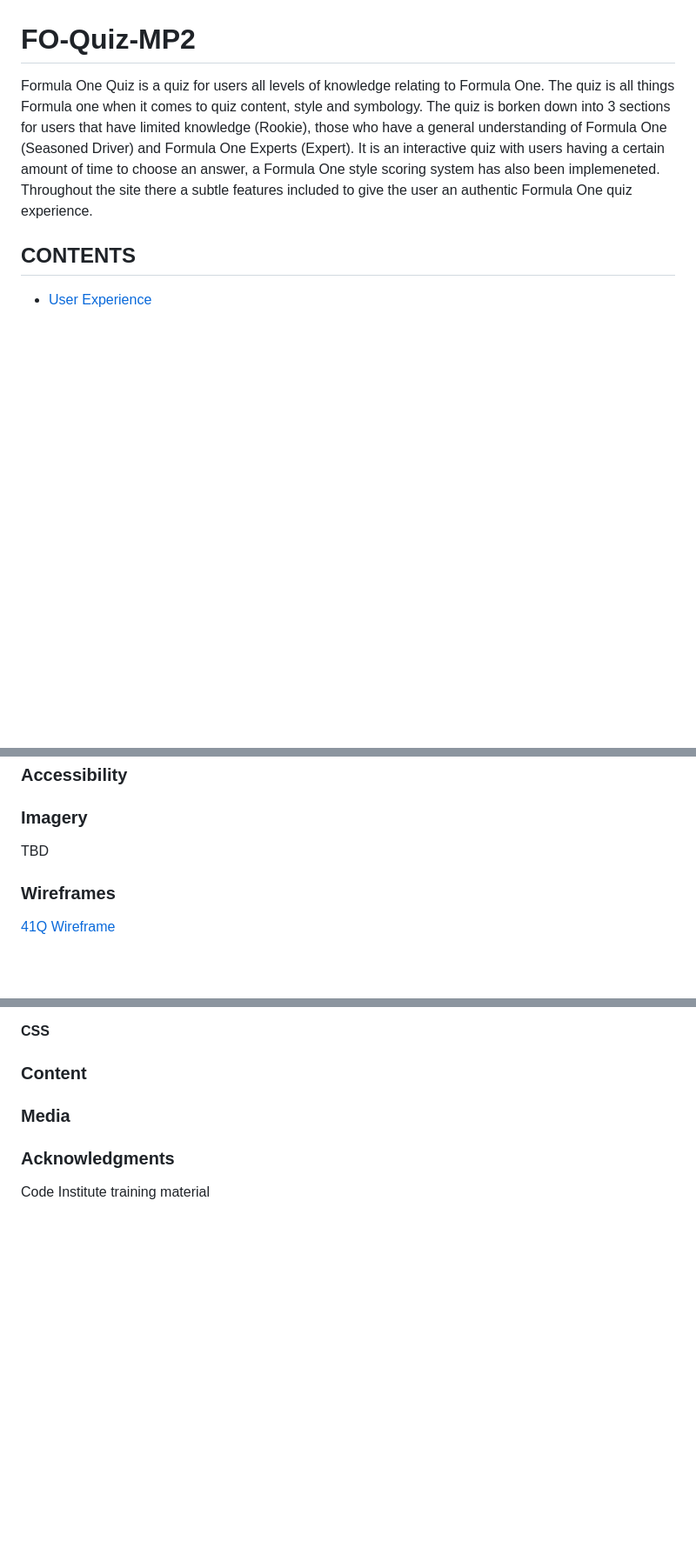
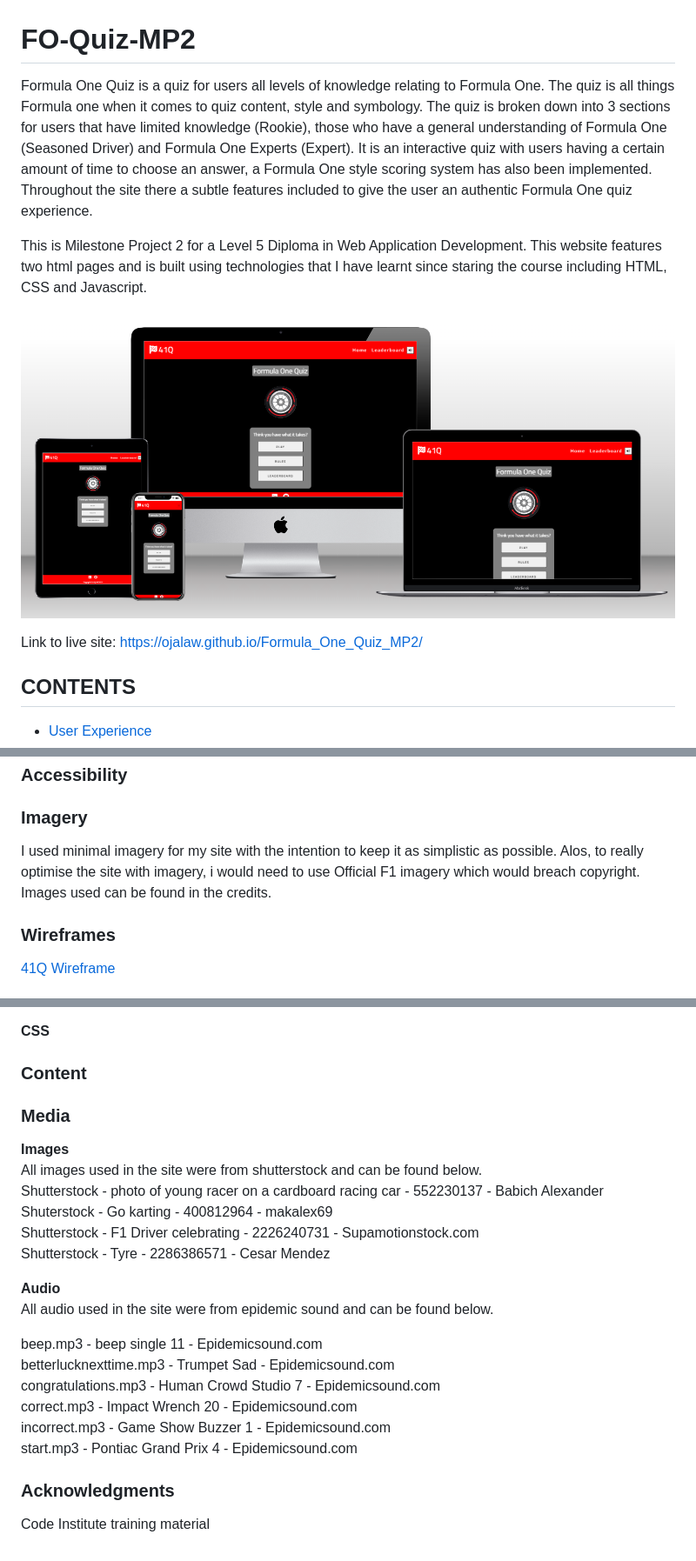
Before and after one commit to ojalaw/Formula_One_Quiz, a Markdown page: README.md, 3 parts joined by grey strips. Shown: that part at 87% size. Rendered like a GitHub page; pictures changed too: README-images/mockup.png (added); blank space fills up the shorter version.

Commit message:
Minor update to README.md file
Added more content to README.md file including images and additional media information.

```diff
--- a/README.md
+++ b/README.md
@@ -1,5 +1,11 @@
 # FO-Quiz-MP2
-Formula One Quiz is a quiz for users all levels of knowledge relating to Formula One. The quiz is all things Formula one when it comes to quiz content, style and symbology. The quiz is borken down into 3 sections for users that have limited knowledge (Rookie), those who have a general understanding of Formula One (Seasoned Driver) and Formula One Experts (Expert). It is an interactive quiz with users having a certain amount of time to choose an answer, a Formula One style scoring system has also been implemeneted. Throughout the site there a subtle features included to give the user an authentic Formula One quiz experience.
+Formula One Quiz is a quiz for users all levels of knowledge relating to Formula One. The quiz is all things Formula one when it comes to quiz content, style and symbology. The quiz is broken down into 3 sections for users that have limited knowledge (Rookie), those who have a general understanding of Formula One (Seasoned Driver) and Formula One Experts (Expert). It is an interactive quiz with users having a certain amount of time to choose an answer, a Formula One style scoring system has also been implemented. Throughout the site there a subtle features included to give the user an authentic Formula One quiz experience.
+
+This is Milestone Project 2 for a Level 5 Diploma in Web Application Development. This website features two html pages and is built using technologies that I have learnt since staring the course including HTML, CSS and Javascript.
+
+![alt text](README-images/mockup.png "Optional title")
+
+Link to live site: https://ojalaw.github.io/Formula_One_Quiz_MP2/
 
 ## CONTENTS
 
@@ -100,7 +106,7 @@ I have put alot of thought into the symbology of the site. For example, many of
 
 ### Imagery
 
-TBD
+I used minimal imagery for my site with the intention to keep it as simplistic as possible. Alos, to really optimise the site with imagery, i would need to use Official F1 imagery which would breach copyright. Images used can be found in the credits.
 
 ### Wireframes
 
@@ -292,6 +298,23 @@ Code Institute training material
 
 ###  Media
 
+**Images**
+All images used in the site were from shutterstock and can be found below.
+Shutterstock - photo of young racer on a cardboard racing car - 552230137 - Babich Alexander
+Shuterstock - Go karting - 400812964 - makalex69
+Shutterstock - F1 Driver celebrating - 2226240731 - Supamotionstock.com
+Shutterstock - Tyre - 2286386571 - Cesar Mendez
+
+**Audio**
+All audio used in the site were from epidemic sound and can be found below.
+
+beep.mp3 - beep single 11 - Epidemicsound.com
+betterlucknexttime.mp3 - Trumpet Sad - Epidemicsound.com
+congratulations.mp3 - Human Crowd Studio 7 - Epidemicsound.com
+correct.mp3 - Impact Wrench 20 - Epidemicsound.com
+incorrect.mp3 - Game Show Buzzer 1 - Epidemicsound.com
+start.mp3 - Pontiac Grand Prix 4 - Epidemicsound.com
+
 
 
 ###  Acknowledgments
```
Also changed, not shown: other parts of README.md (+1 -1 lines), 1 other file.
